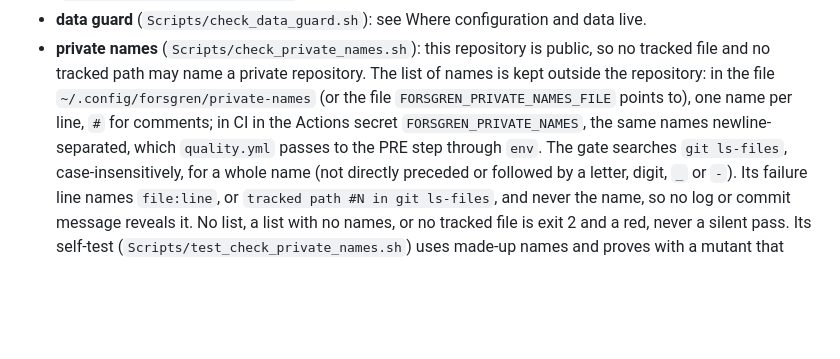
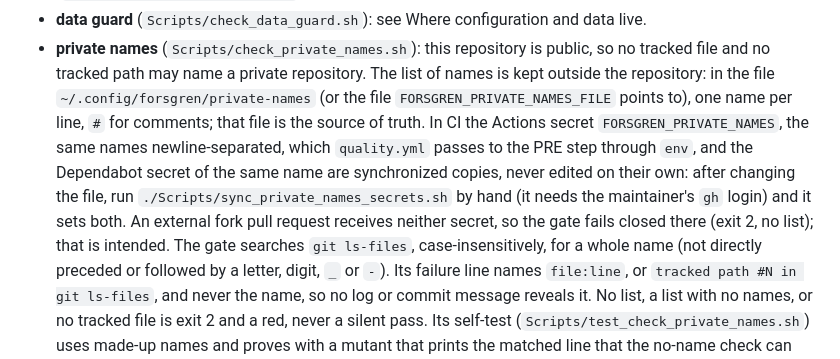
Before and after one commit to yveshanoulle/forsgren, a Markdown page: README.md, the part around the change. Rendered like a GitHub page; blank space fills up the shorter version.

Commit message:
names 52-4 (4/9): the local names file is the source of truth, both secrets are synced copies
Signed-off-by: agent-Friend <326202683+agent-Friend@users.noreply.github.com>

```diff
--- a/README.md
+++ b/README.md
@@ -1158,9 +1158,15 @@ commit itself:
   public, so no tracked file and no tracked path may name a private
   repository. The list of names is kept outside the repository: in the file
   `~/.config/forsgren/private-names` (or the file `FORSGREN_PRIVATE_NAMES_FILE`
-  points to), one name per line, `#` for comments; in CI in the Actions
-  secret `FORSGREN_PRIVATE_NAMES`, the same names newline-separated, which
-  `quality.yml` passes to the PRE step through `env`. The gate searches
+  points to), one name per line, `#` for comments; that file is the source
+  of truth. In CI the Actions secret `FORSGREN_PRIVATE_NAMES`, the same names
+  newline-separated, which `quality.yml` passes to the PRE step through
+  `env`, and the Dependabot secret of the same name are synchronized copies,
+  never edited on their own: after changing the file, run
+  `./Scripts/sync_private_names_secrets.sh` by hand (it needs the
+  maintainer's `gh` login) and it sets both. An external fork pull request
+  receives neither secret, so the gate fails closed there (exit 2, no list);
+  that is intended. The gate searches
   `git ls-files`, case-insensitively, for a whole name (not directly
   preceded or followed by a letter, digit, `_` or `-`). Its failure line
   names `file:line`, or `tracked path #N in git ls-files`, and never the
```
Also changed, not shown: CLAUDE.md (+1 -1 lines).
